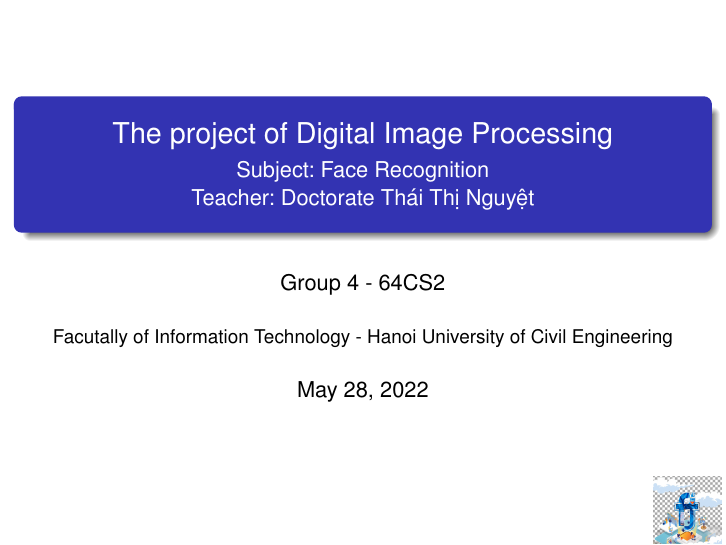
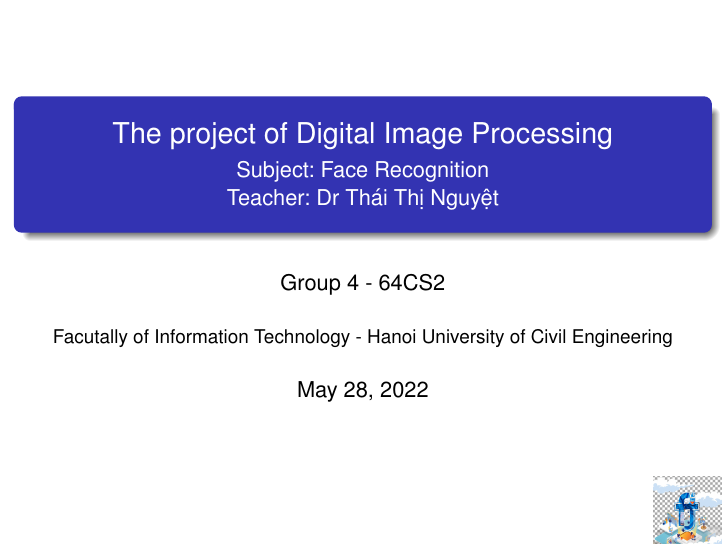
Before and after one commit to outlook1227/Document-in-LaTex, LaTeX slides (Group 4 - 64CS2 - Digital Image Processing Project slides/Group 4 - 64CS2 (English).tex): page 1 of 13. Compiled offline with pdfLaTeX.

Commit message:
Update Group 4 - 64CS2 (English).tex

```diff
--- a/Group 4 - 64CS2 - Digital Image Processing Project slides/Group 4 - 64CS2 (English).tex
+++ b/Group 4 - 64CS2 - Digital Image Processing Project slides/Group 4 - 64CS2 (English).tex
@@ -9,7 +9,7 @@
 \author{Group 4 - 64CS2}
 \title{The project of Digital Image Processing}
 \subtitle{Subject: Face Recognition \\
-	Teacher: Doctorate Thái Thị Nguyệt}
+	Teacher: Dr Thái Thị Nguyệt}
 \logo{}
 \institute[HUCE]{\fontsize{9.5pt}{10.5pt}\selectfont Facutally of Information Technology - Hanoi University of Civil Engineering}
 \date{May 28, 2022}
```
